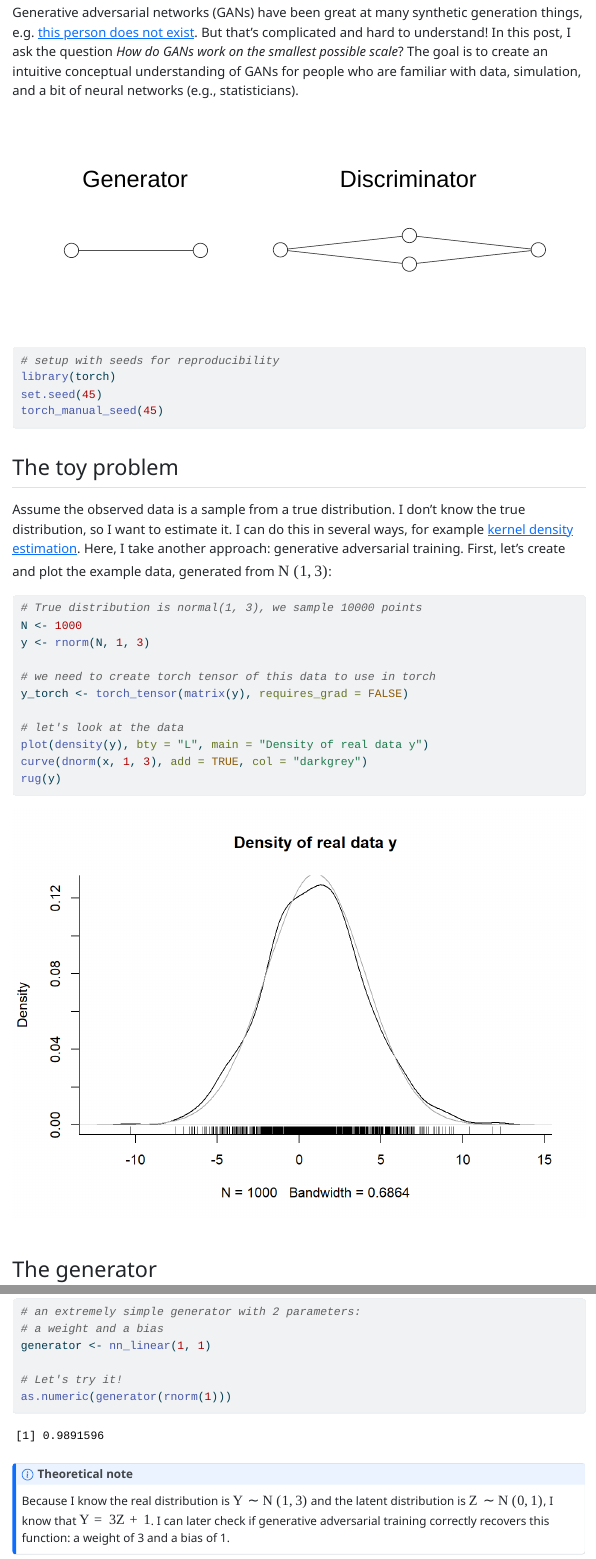
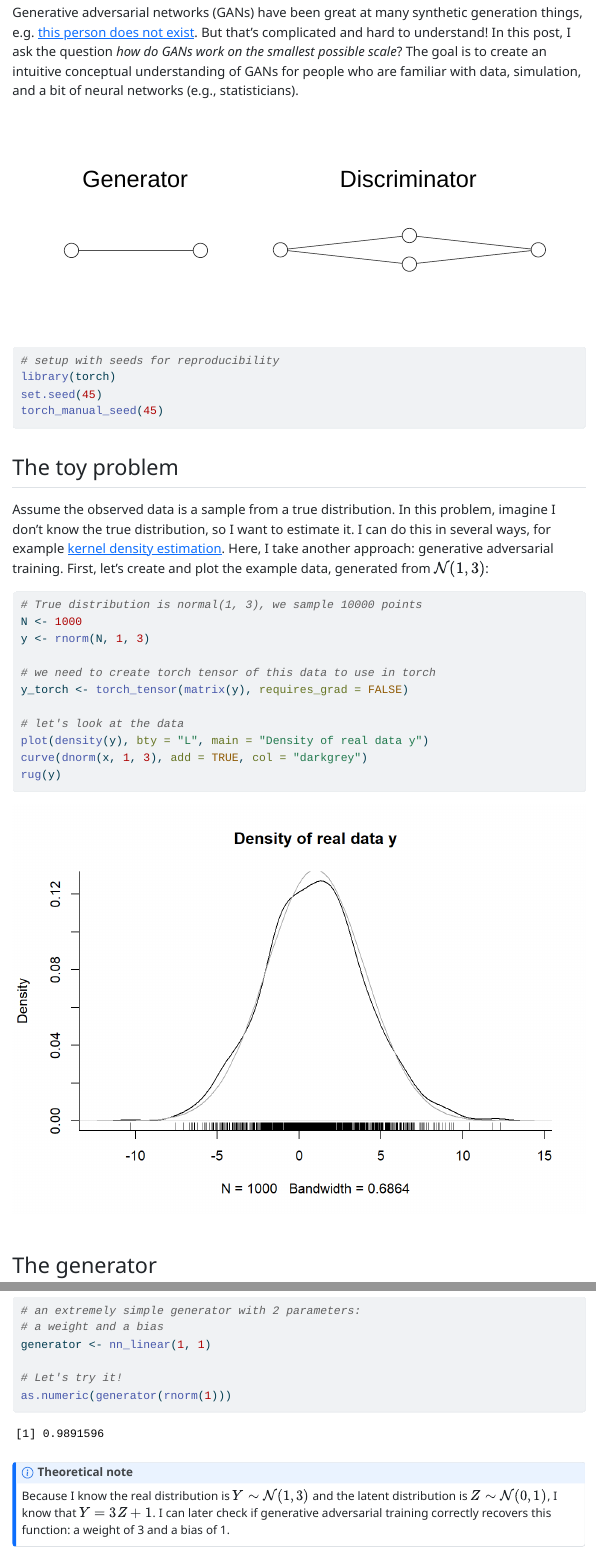
Before and after one commit to vankesteren/personalsite, a Quarto document (blog/tiny_gan.qmd): the page in a window 1100 px wide, from 220 px down, and a second part further down, joined at a grey line. The pictures show the output file blog/tiny_gan.html that the author committed with the source, opened offline.

Commit message:
update tiny gan blog

````diff
--- a/blog/tiny_gan.qmd
+++ b/blog/tiny_gan.qmd
@@ -4,12 +4,11 @@ author: "Erik-Jan van Kesteren"
 format:
   html:
     self-contained: true
-    self-contained-math: true
 ---
 
 ## Introduction
 
-Generative adversarial networks (GANs) have been great at many synthetic generation things, e.g. [this person does not exist](https://thispersondoesnotexist.xyz). But that's complicated and hard to understand! In this post, I ask the question _How do GANs work on the smallest possible scale_? The goal is to create an intuitive conceptual understanding of GANs for people who are familiar with data, simulation, and a bit of neural networks (e.g., statisticians).
+Generative adversarial networks (GANs) have been great at many synthetic generation things, e.g. [this person does not exist](https://thispersondoesnotexist.xyz). But that's complicated and hard to understand! In this post, I ask the question _how do GANs work on the smallest possible scale_? The goal is to create an intuitive conceptual understanding of GANs for people who are familiar with data, simulation, and a bit of neural networks (e.g., statisticians).
 
 ![](gan.svg)
 
@@ -25,7 +24,7 @@ torch_manual_seed(45)
 ```
 
 ## The toy problem
-Assume the observed data is a sample from a true distribution. I don't know the true distribution, so I want to estimate it. I can do this in several ways, for example [kernel density estimation](https://en.wikipedia.org/wiki/Kernel_density_estimation). Here, I take another approach: generative adversarial training. First, let's create and plot the example data, generated from $\mathcal{N}(1, 3)$:
+Assume the observed data is a sample from a true distribution. In this problem, imagine I don't know the true distribution, so I want to estimate it. I can do this in several ways, for example [kernel density estimation](https://en.wikipedia.org/wiki/Kernel_density_estimation). Here, I take another approach: generative adversarial training. First, let's create and plot the example data, generated from $\mathcal{N}(1, 3)$:
 
 ```{r}
 #| label: truedist
````
Also changed, not shown: blog/tiny_gan.html, blog/tiny_gan_files/figure-html/params-1.png, blog/tiny_gan.qmd (2 more changed lines).
